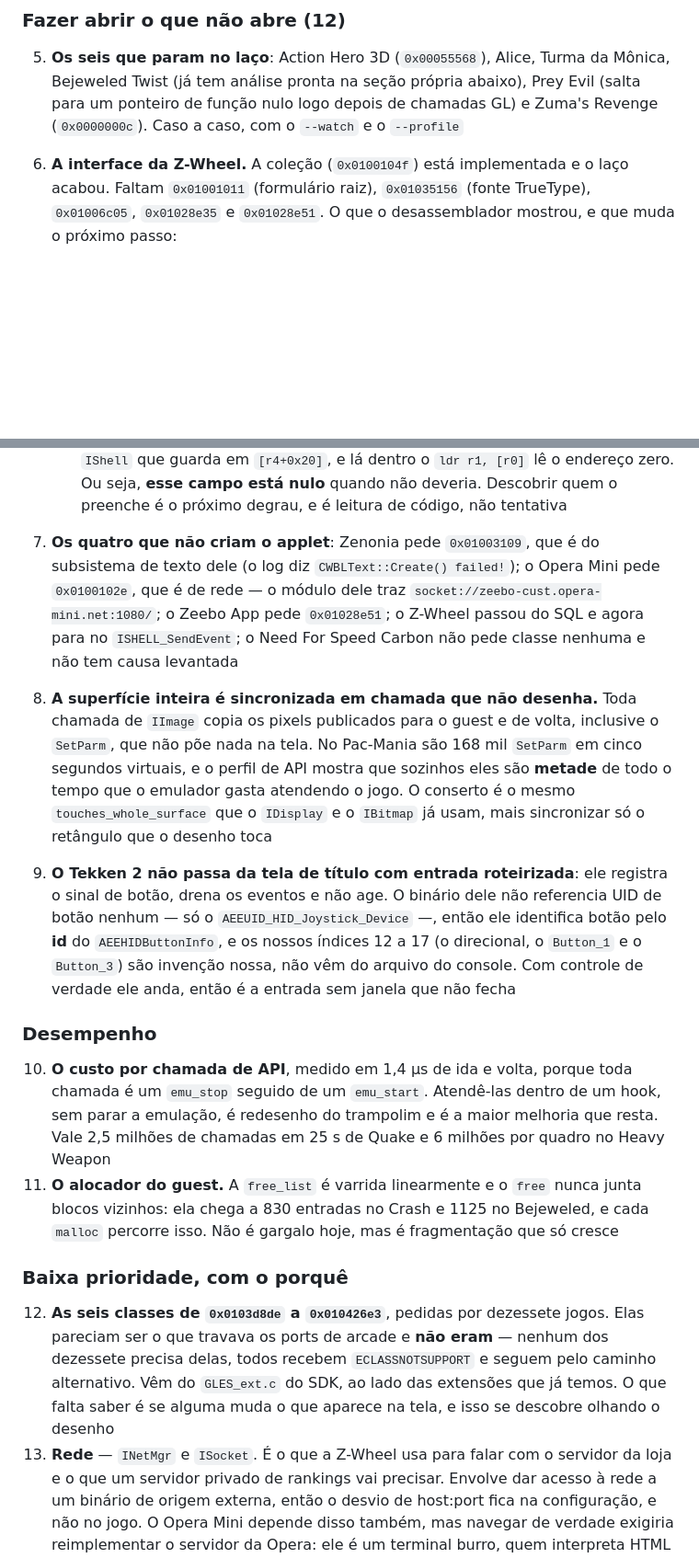
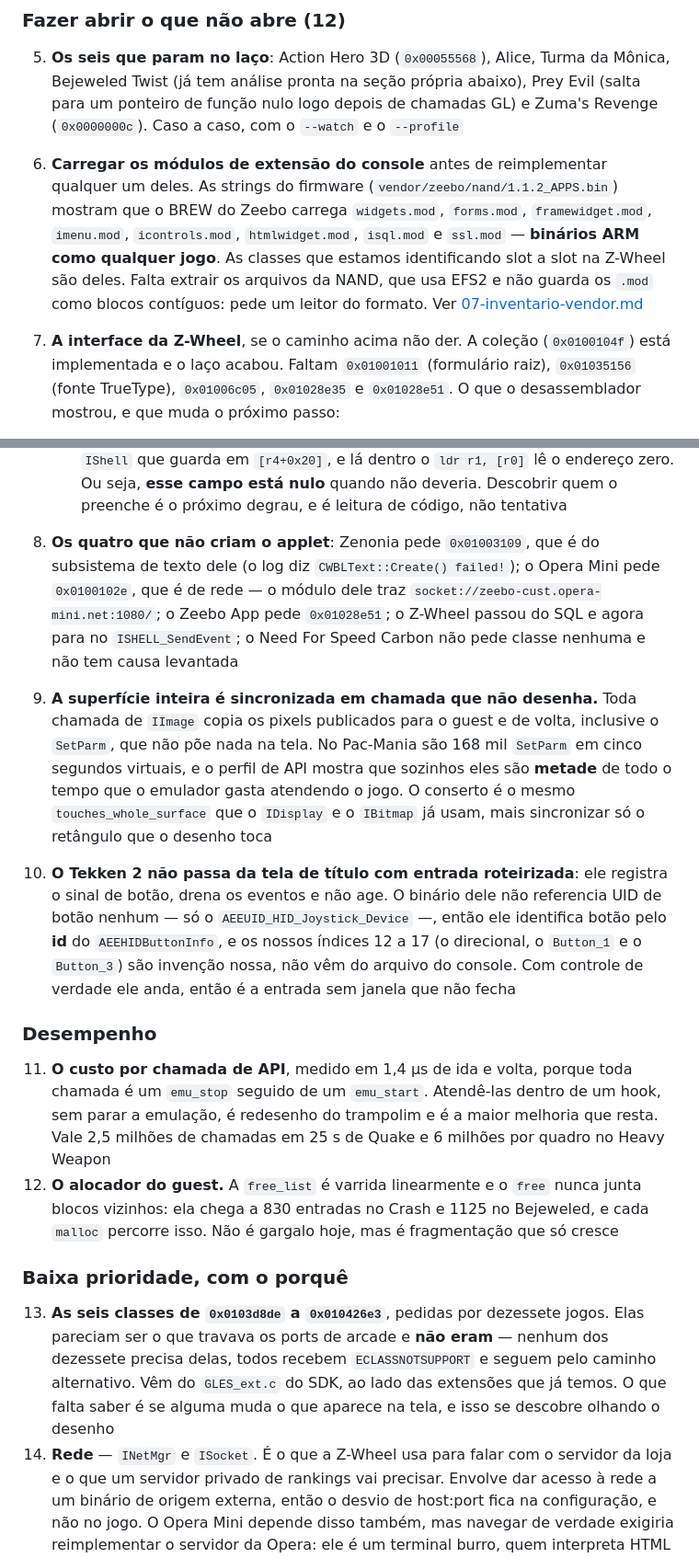
Before and after one commit to ZeebxTeam/zeebx-emu, a Markdown page: TODO.md, 2 parts joined by grey strips. Shown at 92% size. Drawn GitHub-style; blank space fills up the shorter version.

```diff
--- a/TODO.md
+++ b/TODO.md
@@ -604,7 +607,14 @@ fazer o jogo abrir, e agora a maior parte do valor está em fazer bem o que já
    Bejeweled Twist (já tem análise pronta na seção própria abaixo), Prey Evil (salta para um
    ponteiro de função nulo logo depois de chamadas GL) e Zuma's Revenge (`0x0000000c`). Caso a
    caso, com o `--watch` e o `--profile`
-6. **A interface da Z-Wheel.** A coleção (`0x0100104f`) está implementada e o laço acabou.
+6. **Carregar os módulos de extensão do console** antes de reimplementar qualquer um deles. As
+   strings do firmware (`vendor/zeebo/nand/1.1.2_APPS.bin`) mostram que o BREW do Zeebo carrega
+   `widgets.mod`, `forms.mod`, `framewidget.mod`, `imenu.mod`, `icontrols.mod`, `htmlwidget.mod`,
+   `isql.mod` e `ssl.mod` — **binários ARM como qualquer jogo**. As classes que estamos
+   identificando slot a slot na Z-Wheel são deles. Falta extrair os arquivos da NAND, que usa
+   EFS2 e não guarda os `.mod` como blocos contíguos: pede um leitor do formato. Ver
+   [07-inventario-vendor.md](docs/07-inventario-vendor.md)
+7. **A interface da Z-Wheel**, se o caminho acima não der. A coleção (`0x0100104f`) está implementada e o laço acabou.
    Faltam `0x01001011` (formulário raiz), `0x01035156` (fonte TrueType), `0x01006c05`,
    `0x01028e35` e `0x01028e51`. O que o desassemblador mostrou, e que muda o próximo passo:
 
@@ -618,18 +628,18 @@ fazer o jogo abrir, e agora a maior parte do valor está em fazer bem o que já
      guarda em `[r4+0x20]`, e lá dentro o `ldr r1, [r0]` lê o endereço zero. Ou seja, **esse
      campo está nulo** quando não deveria. Descobrir quem o preenche é o próximo degrau, e é
      leitura de código, não tentativa
-7. **Os quatro que não criam o applet**: Zenonia pede `0x01003109`, que é do subsistema de texto
+8. **Os quatro que não criam o applet**: Zenonia pede `0x01003109`, que é do subsistema de texto
    dele (o log diz `CWBLText::Create() failed!`); o Opera Mini pede `0x0100102e`, que é de rede
    — o módulo dele traz `socket://zeebo-cust.opera-mini.net:1080/`; o Zeebo App pede
    `0x01028e51`; o Z-Wheel passou do SQL e agora para no `ISHELL_SendEvent`; o Need For Speed Carbon não pede classe
    nenhuma e não tem causa levantada
-8. **A superfície inteira é sincronizada em chamada que não desenha.** Toda chamada de
+9. **A superfície inteira é sincronizada em chamada que não desenha.** Toda chamada de
    `IImage` copia os pixels publicados para o guest e de volta, inclusive o `SetParm`, que não
    põe nada na tela. No Pac-Mania são 168 mil `SetParm` em cinco segundos virtuais, e o perfil
    de API mostra que sozinhos eles são **metade** de todo o tempo que o emulador gasta
    atendendo o jogo. O conserto é o mesmo `touches_whole_surface` que o `IDisplay` e o
    `IBitmap` já usam, mais sincronizar só o retângulo que o desenho toca
-9. **O Tekken 2 não passa da tela de título com entrada roteirizada**: ele registra o sinal de
+10. **O Tekken 2 não passa da tela de título com entrada roteirizada**: ele registra o sinal de
    botão, drena os eventos e não age. O binário dele não referencia UID de botão nenhum — só o
    `AEEUID_HID_Joystick_Device` —, então ele identifica botão pelo **id** do `AEEHIDButtonInfo`,
    e os nossos índices 12 a 17 (o direcional, o `Button_1` e o `Button_3`) são invenção nossa,
@@ -638,23 +648,23 @@ fazer o jogo abrir, e agora a maior parte do valor está em fazer bem o que já
 
 ### Desempenho
 
-10. **O custo por chamada de API**, medido em 1,4 µs de ida e volta, porque toda chamada é um
+11. **O custo por chamada de API**, medido em 1,4 µs de ida e volta, porque toda chamada é um
    `emu_stop` seguido de um
    `emu_start`. Atendê-las dentro de um hook, sem parar a emulação, é redesenho do trampolim e é
    a maior melhoria que resta. Vale 2,5 milhões de chamadas em 25 s de Quake e 6 milhões por
    quadro no Heavy Weapon
-11. **O alocador do guest.** A `free_list` é varrida linearmente e o `free` nunca junta blocos
+12. **O alocador do guest.** A `free_list` é varrida linearmente e o `free` nunca junta blocos
    vizinhos: ela chega a 830 entradas no Crash e 1125 no Bejeweled, e cada `malloc` percorre
    isso. Não é gargalo hoje, mas é fragmentação que só cresce
 
 ### Baixa prioridade, com o porquê
 
-12. **As seis classes de `0x0103d8de` a `0x010426e3`**, pedidas por dezessete jogos. Elas
+13. **As seis classes de `0x0103d8de` a `0x010426e3`**, pedidas por dezessete jogos. Elas
     pareciam ser o que travava os ports de arcade e **não eram** — nenhum dos dezessete precisa
     delas, todos recebem `ECLASSNOTSUPPORT` e seguem pelo caminho alternativo. Vêm do
     `GLES_ext.c` do SDK, ao lado das extensões que já temos. O que falta saber é se alguma muda
     o que aparece na tela, e isso se descobre olhando o desenho
-13. **Rede** — `INetMgr` e `ISocket`. É o que a Z-Wheel usa para falar com o servidor da loja
+14. **Rede** — `INetMgr` e `ISocket`. É o que a Z-Wheel usa para falar com o servidor da loja
     e o que um servidor privado de rankings vai precisar. Envolve dar acesso à rede a um binário
     de origem externa, então o desvio de host:port fica na configuração, e não no jogo. O Opera
     Mini depende disso também, mas navegar de verdade exigiria reimplementar o servidor da
```
Also changed, not shown: other parts of TODO.md (+4 -1 lines), docs/07-inventario-vendor.md (+54 -0 lines).
